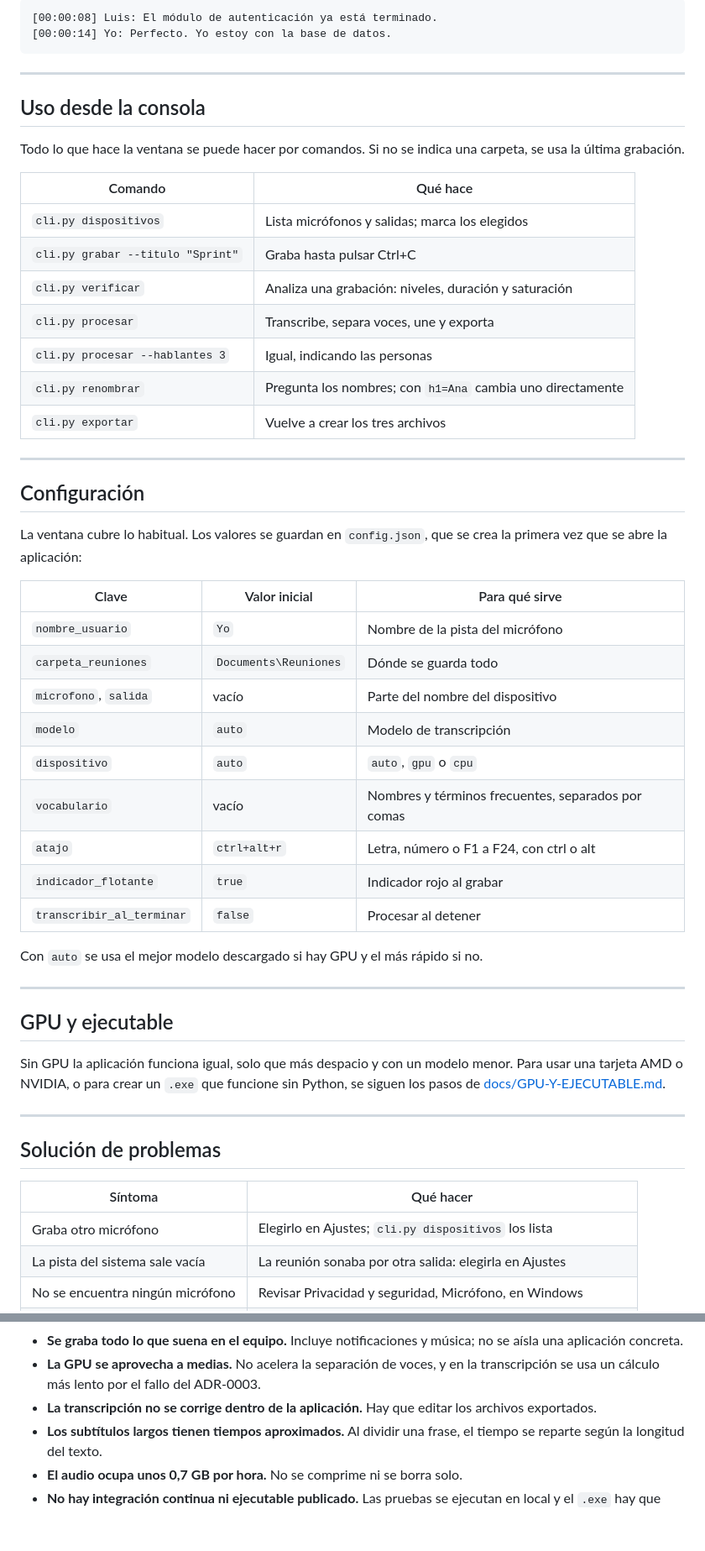
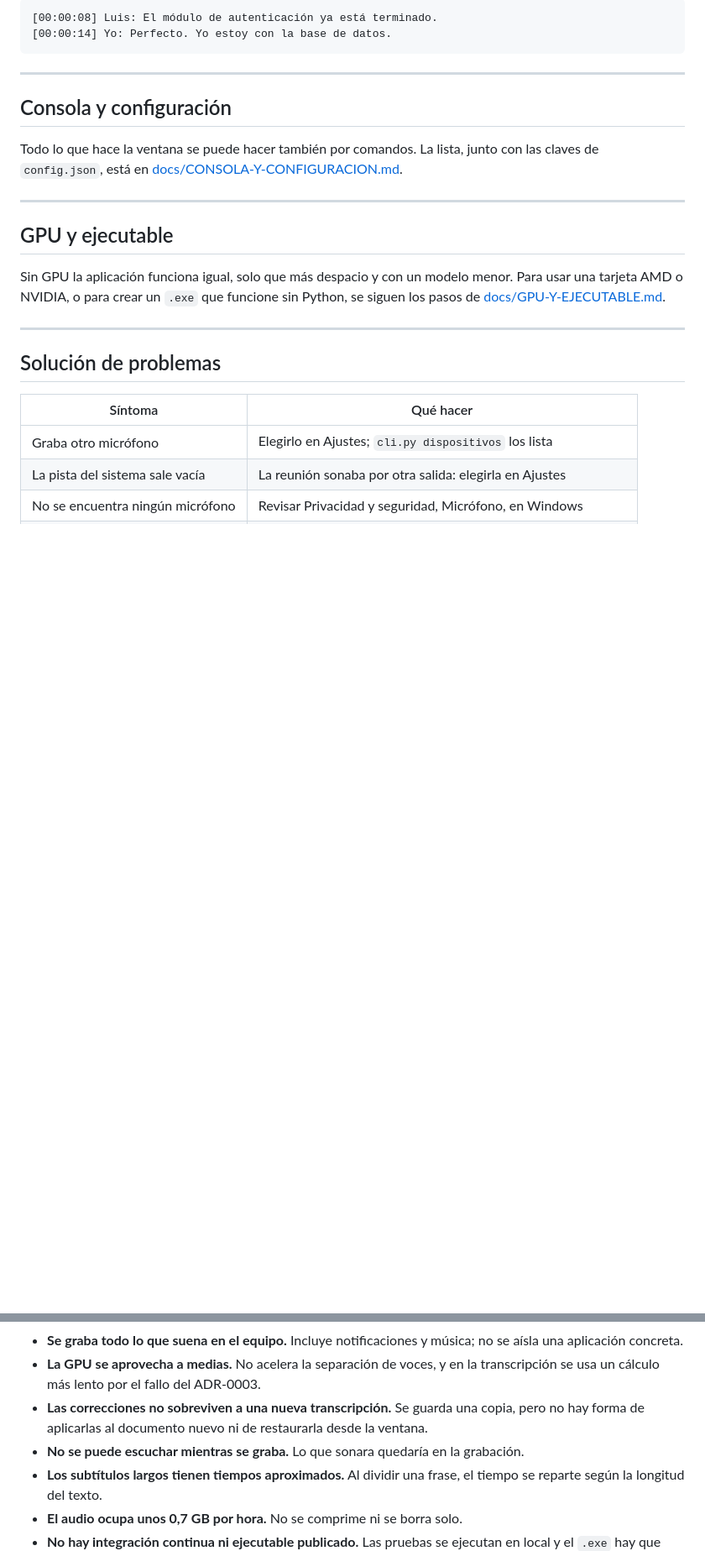
Before and after one commit to jhosuechica/transcriptor-reuniones, a Markdown page: README.md, 2 parts joined by grey strips. Shown at 84% size. Drawn GitHub-style; blank space fills up the shorter version.

```diff
--- a/README.md
+++ b/README.md
@@ -201,41 +223,11 @@ El texto sigue este formato:
 
 ---
 
-## Uso desde la consola
+## Consola y configuración
 
-Todo lo que hace la ventana se puede hacer por comandos. Si no se indica una
-carpeta, se usa la última grabación.
-
-| Comando | Qué hace |
-|---|---|
-| `cli.py dispositivos` | Lista micrófonos y salidas; marca los elegidos |
-| `cli.py grabar --titulo "Sprint"` | Graba hasta pulsar Ctrl+C |
-| `cli.py verificar` | Analiza una grabación: niveles, duración y saturación |
-| `cli.py procesar` | Transcribe, separa voces, une y exporta |
-| `cli.py procesar --hablantes 3` | Igual, indicando las personas |
-| `cli.py renombrar` | Pregunta los nombres; con `h1=Ana` cambia uno directamente |
-| `cli.py exportar` | Vuelve a crear los tres archivos |
-
----
-
-## Configuración
-
-La ventana cubre lo habitual. Los valores se guardan en `config.json`, que se
-crea la primera vez que se abre la aplicación:
-
-| Clave | Valor inicial | Para qué sirve |
-|---|---|---|
-| `nombre_usuario` | `Yo` | Nombre de la pista del micrófono |
-| `carpeta_reuniones` | `Documents\Reuniones` | Dónde se guarda todo |
-| `microfono`, `salida` | vacío | Parte del nombre del dispositivo |
-| `modelo` | `auto` | Modelo de transcripción |
-| `dispositivo` | `auto` | `auto`, `gpu` o `cpu` |
-| `vocabulario` | vacío | Nombres y términos frecuentes, separados por comas |
-| `atajo` | `ctrl+alt+r` | Letra, número o F1 a F24, con ctrl o alt |
-| `indicador_flotante` | `true` | Indicador rojo al grabar |
-| `transcribir_al_terminar` | `false` | Procesar al detener |
-
-Con `auto` se usa el mejor modelo descargado si hay GPU y el más rápido si no.
+Todo lo que hace la ventana se puede hacer también por comandos. La lista, junto
+con las claves de `config.json`, está en
+[docs/CONSOLA-Y-CONFIGURACION.md](docs/CONSOLA-Y-CONFIGURACION.md).
 
 ---
 
@@ -383,8 +379,11 @@ la GPU devolvía texto corrupto y el proceso terminaba con normalidad.
   no se aísla una aplicación concreta.
 - **La GPU se aprovecha a medias.** No acelera la separación de voces, y en la
   transcripción se usa un cálculo más lento por el fallo del ADR-0003.
-- **La transcripción no se corrige dentro de la aplicación.** Hay que editar los
-  archivos exportados.
+- **Las correcciones no sobreviven a una nueva transcripción.** Se guarda una
+  copia, pero no hay forma de aplicarlas al documento nuevo ni de restaurarla
+  desde la ventana.
+- **No se puede escuchar mientras se graba.** Lo que sonara quedaría en la
+  grabación.
 - **Los subtítulos largos tienen tiempos aproximados.** Al dividir una frase, el
   tiempo se reparte según la longitud del texto.
 - **El audio ocupa unos 0,7 GB por hora.** No se comprime ni se borra solo.
```
Also changed, not shown: other parts of README.md (+32 -6 lines), docs/CONSOLA-Y-CONFIGURACION.md (added, +40 -0 lines), docs/adr/0004-documento-unico.md (+6 -3 lines), docs/img/consentimiento.png, docs/img/corregir.png (added), docs/img/grabando.png, docs/img/nombres.png, docs/img/ventana.png, 9 other files.
